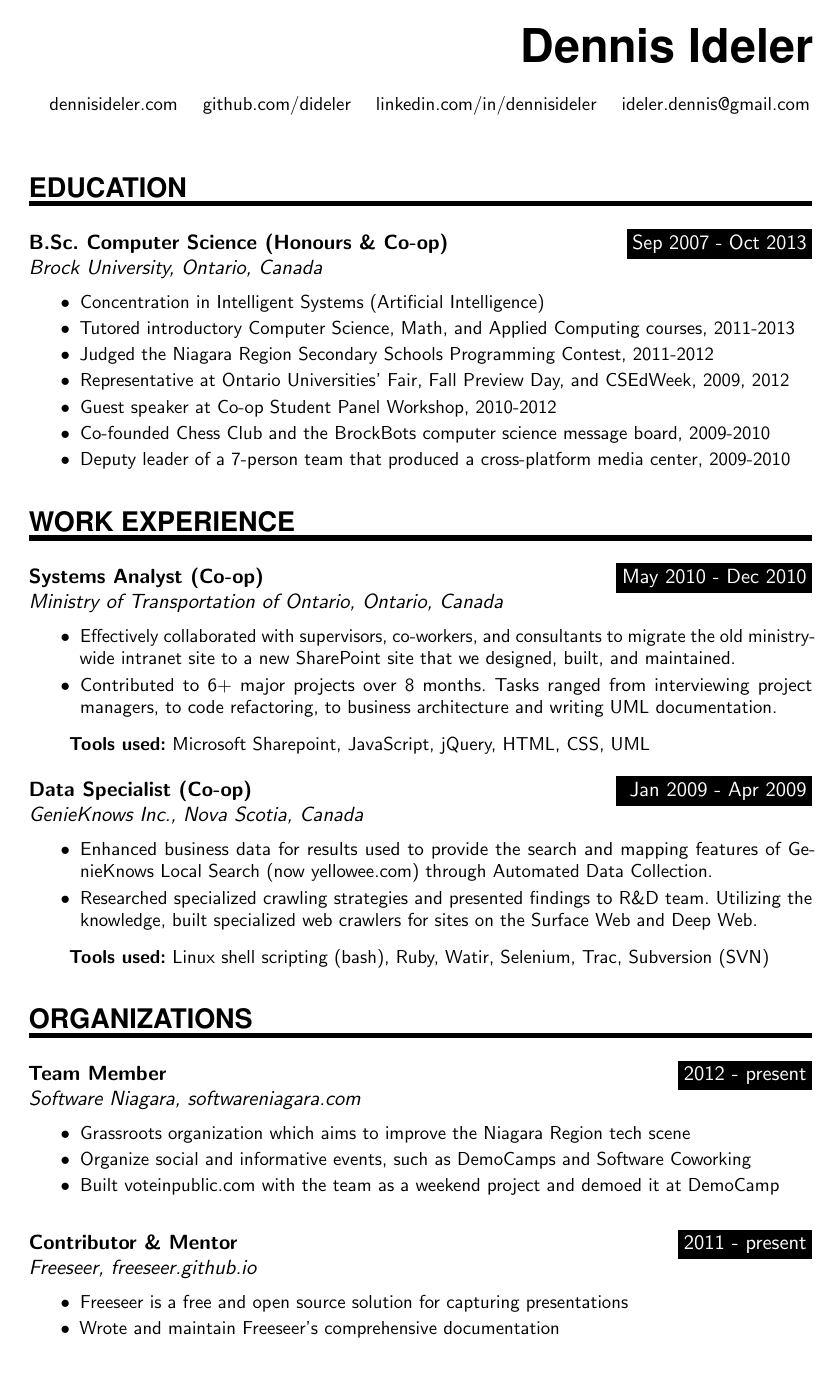
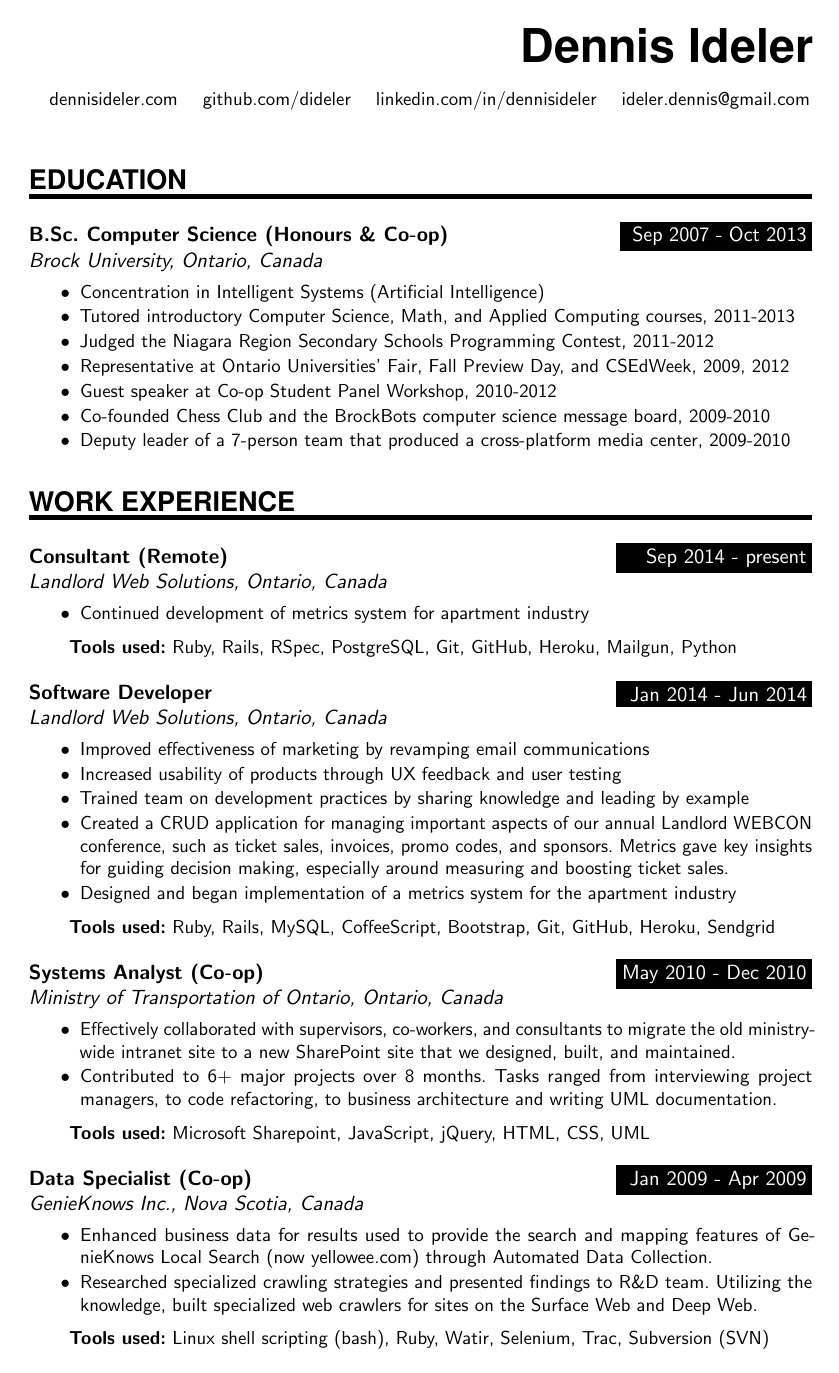
Before and after one commit to dideler/resume, a LaTeX CV (DennisIdeler-resume.tex): page 1 of 2. Compiled offline with pdfLaTeX.

Commit message:
Update resume content

```diff
--- a/DennisIdeler-resume.tex
+++ b/DennisIdeler-resume.tex
@@ -151,14 +146,85 @@
 \NewPart{Work experience}{}
 
 % NOTE:
-% - limit to top 3 jobs
-% - make the results measurable somehow (i.e. include numbers)
-% - preferably 1 page, do not exceed 2 pages!
-% - remove skills you're no longer familiar with
-% - show what you did, how you did it, and what the results were
+% - Limit to top 3 jobs
+% - Make the results measurable somehow (i.e. include numbers)
+% - Preferably 1 page, do not exceed 2 pages!
+% - Remove skills you're no longer familiar with
+% - Show what you did, how you did it, and what the results were
 %   e.g. "accomplished x by implementing y which led to z"
-% - try to keep info recent to ~5 years
-% - put contact info in slogan?
+% - Try to keep info recent to ~5 years
+% - Difficulty expressing accomplishments? Try the following words
+%   Achieved, Improved, Trained/mentored, Managed, Created, Resolved,
+%   Volunteered, Influenced, Increased/decreased, Ideas, Negotiated,
+%   Launched, Revenue/profits, Under budget, Won
+
+\WorkEntry{Consultant (Remote)}{Sep 2014 - present}
+{Landlord Web Solutions, Ontario, Canada}
+{
+ \begin{itemize} \itemsep -1pt
+   \item Continued development of metrics system for apartment industry
+   % Working on lead tracking phase (future phases are metrics, then analytics)
+ \end{itemize}
+ \textbf{Tools used:} Ruby, Rails, RSpec, PostgreSQL, Git, GitHub, Heroku, Mailgun, Python
+}
+\sepspace
+
+\WorkEntry{Software Developer}{Jan 2014 - Jun 2014}
+{Landlord Web Solutions, Ontario, Canada}
+{
+ \begin{itemize} \itemsep -1pt
+   \item Improved effectiveness of marketing by revamping email communications
+   % - researched how to improve open rates and design good emails
+   %   - do a/b testing when unsure
+   %   - send as a person, not a business (sender name, wording, etc)
+   %   - KIS
+   %   - limit the amount of graphics
+   %   - focus on one thing, obvious (and multiple) CTAs for the same action
+   %   - short non-spammy subject
+   %   - optimize for mobile (easy to read, short, responsive, focused)
+   %   - transactional emails have highest click-through rate,
+   %     newsletters have somewhat low CTR,
+   %     promotional emails have very low CTR
+   %   - space out emails; don't send too many emails too often
+   %   - send early in the morning
+   %   - send to "organic" contacts who opted-in
+   % - reviewed marketing emails before they were sent out
+   % - started contributing to reallygoodemails.com/about in my free time
+   % - increase delivery
+   %   - researched how to reduce spam filter blockage
+   %   - our e-blasts were failing spam tests (e.g. mail-tester.com)
+   %   - do not cold email (especially with Canada's new anti-spam legislation)
+   %   - segment email lists so emails are highly targeted (i.e. relevant content)
+   %   - reduce bounce rates (which can hurt senders) by cleaning mailing lists
+   %   - easy unsubscribe (ideally one click)
+   %   - address in footer
+   %   - don't use misleading/deceptive info
+   %     (e.g. links that redirect or point elsewhere, false info, etc.)
+   %   - use a reputable email service provider (ESP)
+   %   - add alt tags to images
+   % - designed and sent with constant contact
+   % Also see https://gist.github.com/dideler/534e5996bbbbfe9e0f59
+   \item Increased usability of products through UX feedback and user testing
+   % - Collected usage videos via http://peek.usertesting.com/ and wrote a report
+   % - Gave UX feedback and suggestions during hands-on meetings
+   \item Trained team on development practices by sharing knowledge and leading by example
+   % - Advocated and/or wrote blog posts about git workflows (e.g. tagging,
+   %   branches), github workflows (e.g. using issues, releases, PRs),
+   %   code review, testing, user testing, etc.
+   % - Helped coworkers with git/github questions
+   % - Wrote and updated documentation for some technical tasks
+   \item Created a CRUD application for managing important aspects of our annual Landlord WEBCON conference, such as ticket sales, invoices, promo codes, and sponsors. Metrics gave key insights for guiding decision making, especially around measuring and boosting ticket sales.
+   % Gain valuable knowledge from metrics.
+   % Key insights that help drive the evolution of the conference.
+   % Used to recommend action or to guide decision making rooted in business context.
+   % Track ticket sales and vacancies and measure our advertising ROI
+   % Measure and boost our impact on Twitter.
+   % Dashboard for an overview and quickly measuring engagement
+   \item Designed and began implementation of a metrics system for the apartment industry
+ \end{itemize}
+ \textbf{Tools used:} Ruby, Rails, MySQL, CoffeeScript, Bootstrap, Git, GitHub, Heroku, Sendgrid
+}
+\sepspace
 
 \WorkEntry{Systems Analyst (Co-op)}{May 2010 - Dec 2010}
 {Ministry of Transportation of Ontario, Ontario, Canada}
@@ -200,13 +266,15 @@
 %%% ------------------------------------------------------------
 \NewPart{Organizations}{}
 
-\OrganizationEntry{Team Member}{2012 - present}
+% TODO: Add OpenHack
+
+\OrganizationEntry{Team Member}{2012 - 2014}
 {Software Niagara, \url{softwareniagara.com}}
 {
  \begin{itemize} \itemsep -1pt
    \item Grassroots organization which aims to improve the Niagara Region tech scene
-   \item Organize social and informative events, such as DemoCamps and Software Coworking
-   \item Built \url{voteinpublic.com} with the team as a weekend project and demoed it at DemoCamp
+   \item Organize social and informative events, such as DemoCamps, DevTricks, and Coworking
+   \item Built \url{voteinpublic.com} with the team at a hackathon and demoed it at a DemoCamp
  \end{itemize}
 }
 \sepspace
@@ -215,8 +283,8 @@
 {Freeseer, \url{freeseer.github.io}}
 {
  \begin{itemize} \itemsep -1pt % Reduce space between items.
-   \item Freeseer is a free and open source solution for capturing presentations
-   \item Wrote and maintain Freeseer's comprehensive documentation
+   \item Free and open source screencasting software designed for conferences
+   \item Write and maintain Freeseer's comprehensive documentation
    \item Collaborate using agile and open source processes in a distributed team
    \item Mentor student interns from Google Summer of Code (GSoC) and Undergraduate Capstone Open Source Programs (UCOSP)
  \end{itemize}
```
Also changed, not shown: DennisIdeler-resume.pdf, DennisIdeler-resume.tex (67 more changed lines). Lines whose indentation alone changed are shown as unchanged.
